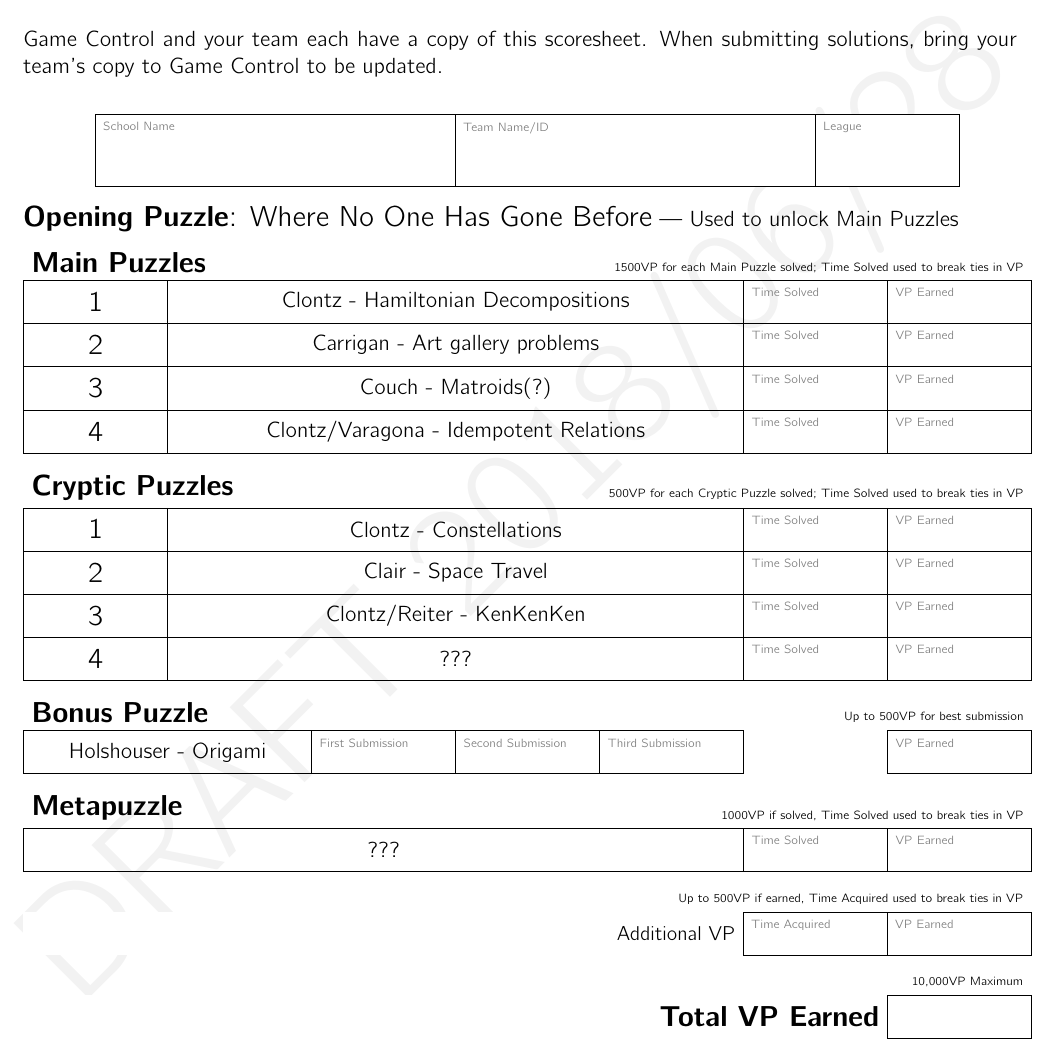
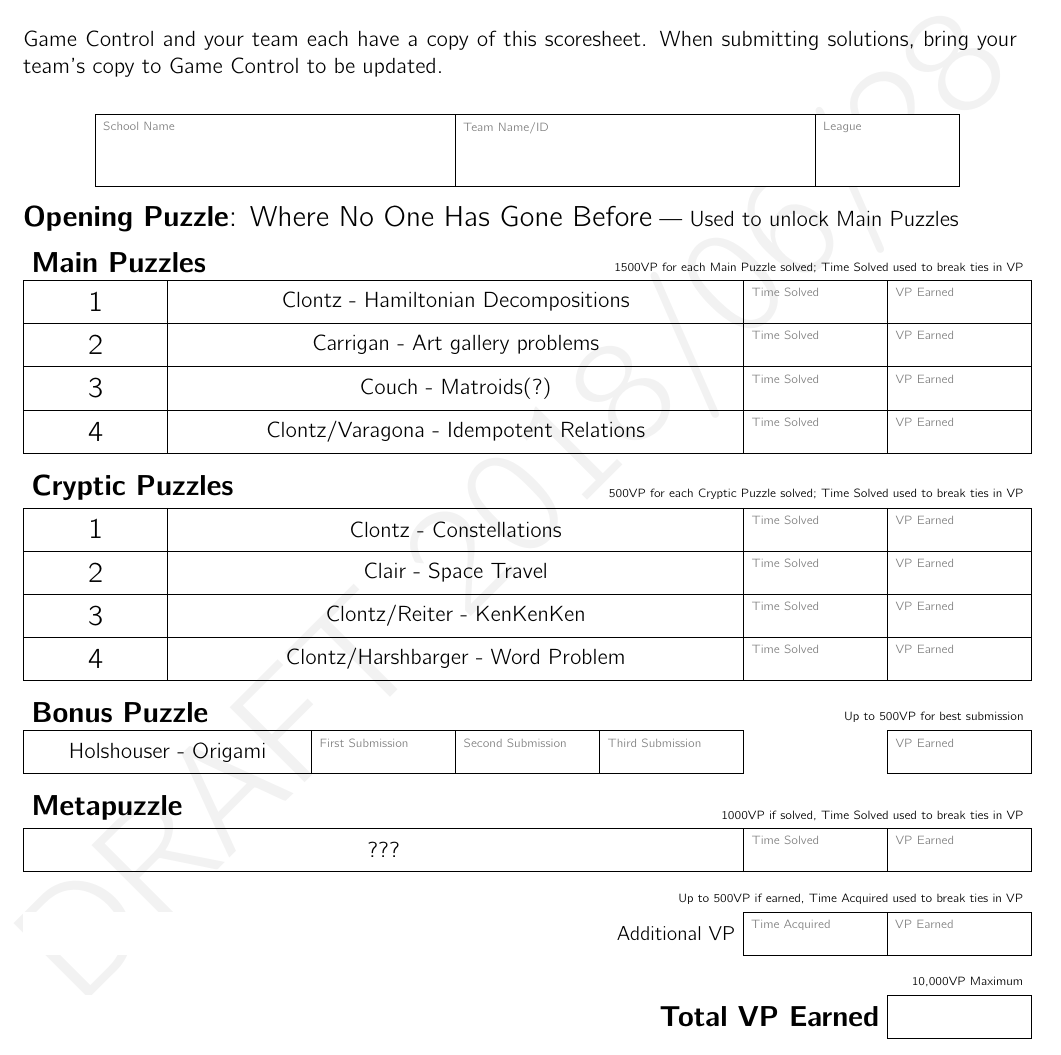
Before and after one commit to MaPPmath/challenge19, a LaTeX document (puzzlehunt.tex, which reads about/scoresheet.tex): part of page 4 of 8, cut so that both start at the same text. Compiled offline with pdfLaTeX.

Commit message:
add word problem

```diff
--- a/about/scoresheet.tex
+++ b/about/scoresheet.tex
@@ -90,7 +90,7 @@ to be updated.
   \node at (3,0.5) {Clontz - Constellations};
   \node at (3,1.5) {Clair - Space Travel};
   \node at (3,2.5) {Clontz/Reiter - KenKenKen};
-  \node at (3,3.5) {???};
+  \node at (3,3.5) {Clontz/Harshbarger - Word Problem};
   \node[color=gray,anchor=north west] at (5,0)
     {\tiny Time Solved};
   \node[color=gray,anchor=north west] at (5,1)
```
Also changed, not shown: puzzlehunt.pdf.
